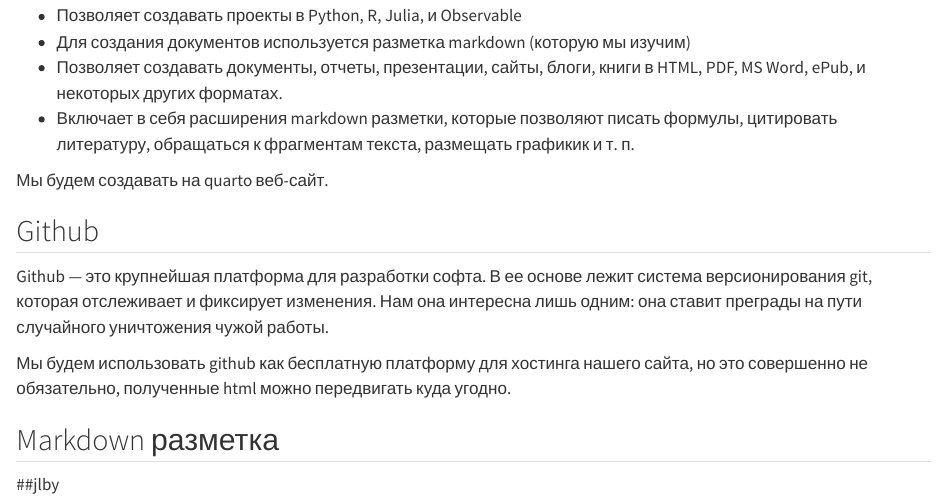
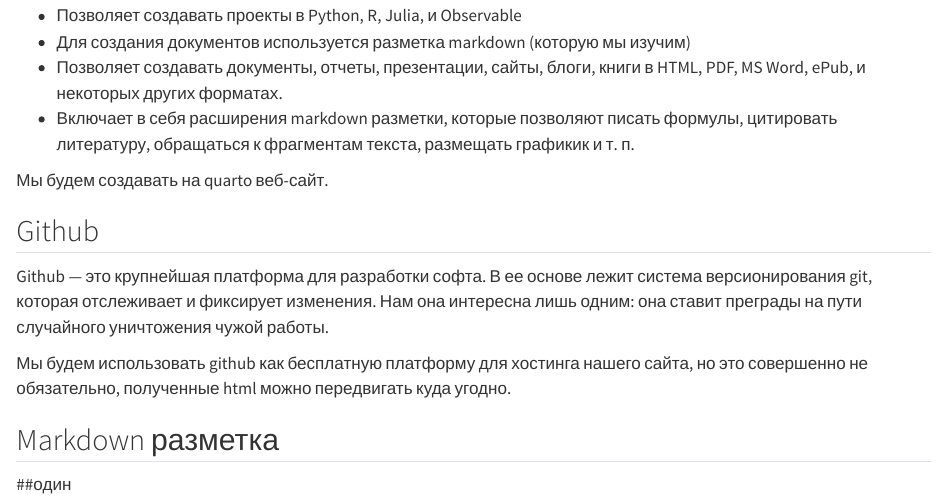
Before and after one commit to agricolamz/2023.02.16_lets_learn_quarto, a Quarto document (index.qmd): the page in a window 1100 px wide, from 170 px down. Rendered offline with R 4.5, knitr and Pandoc in place of Quarto, with nearby package versions.

Commit message:
Create index.qmd

```diff
--- a/index.qmd
+++ b/index.qmd
@@ -20,4 +20,4 @@
 Мы будем использовать github как бесплатную платформу для хостинга нашего сайта, но это совершенно не обязательно, полученные html можно передвигать куда угодно.
 
 ## Markdown разметка
-##jlby
+##один
```
